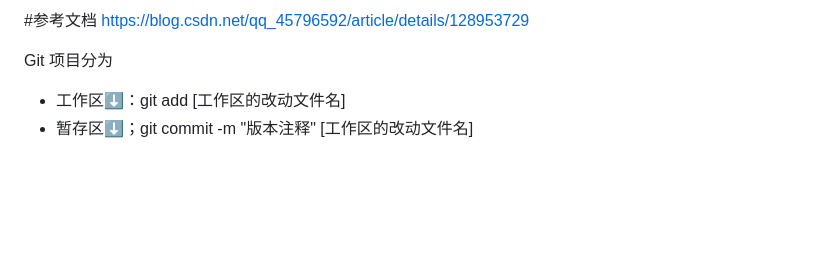
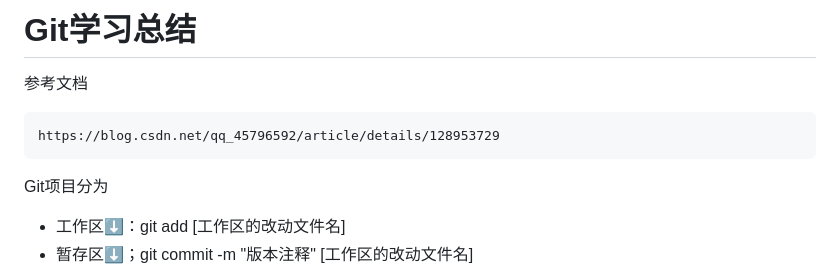
Before and after one commit to HiNurke/git_study, a Markdown page: README.md, the part around the change. Drawn GitHub-style; blank space fills up the shorter version.

Commit message:
学习md代码块语法

````diff
--- a/README.md
+++ b/README.md
@@ -1,7 +1,10 @@
-#参考文档
+# Git学习总结
+参考文档
+```
 https://blog.csdn.net/qq_45796592/article/details/128953729
+```
 
-Git 项目分为
+Git项目分为
 - 工作区⬇️：git add [工作区的改动文件名]
 - 暂存区⬇️；git commit -m "版本注释" [工作区的改动文件名]
 - 版本库：
````
